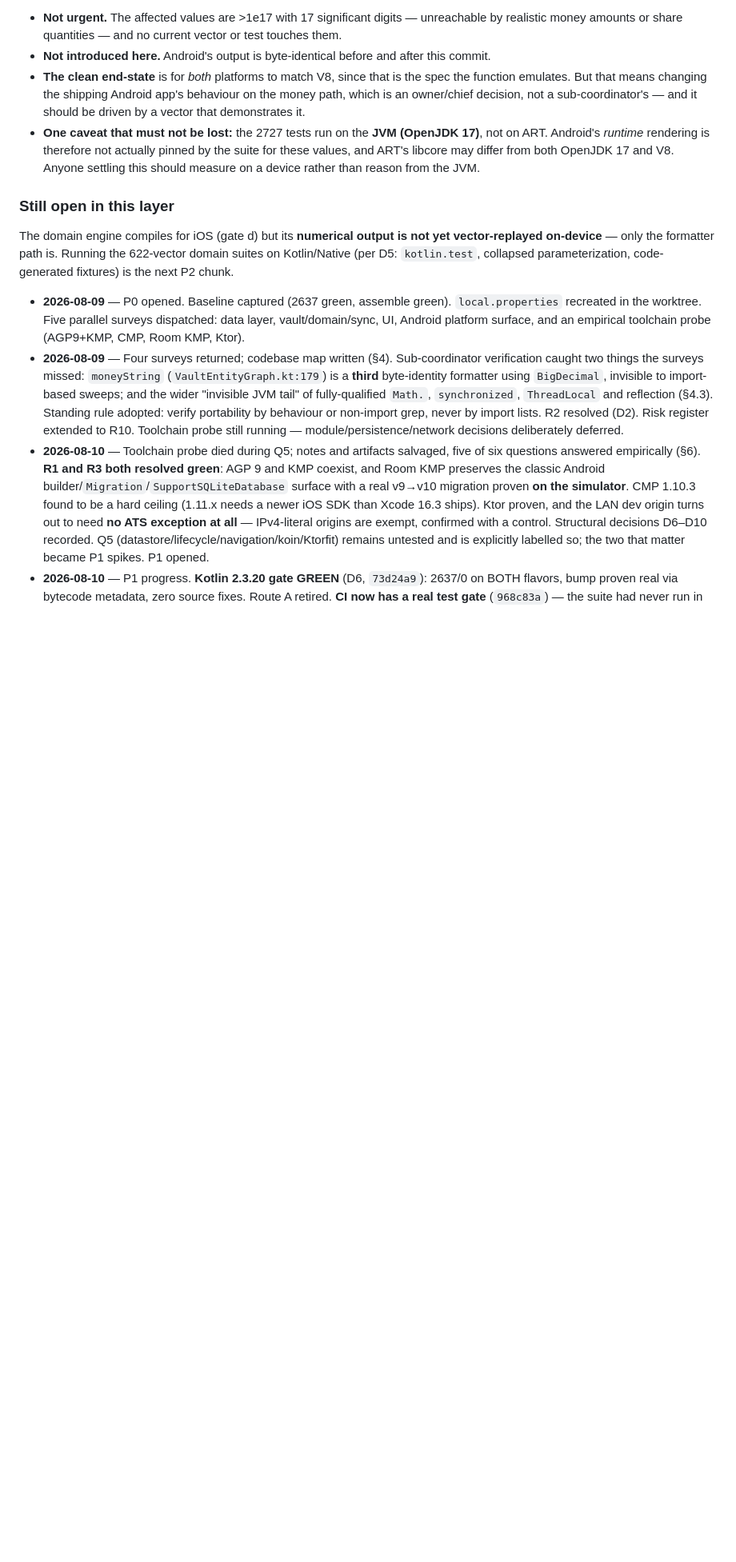
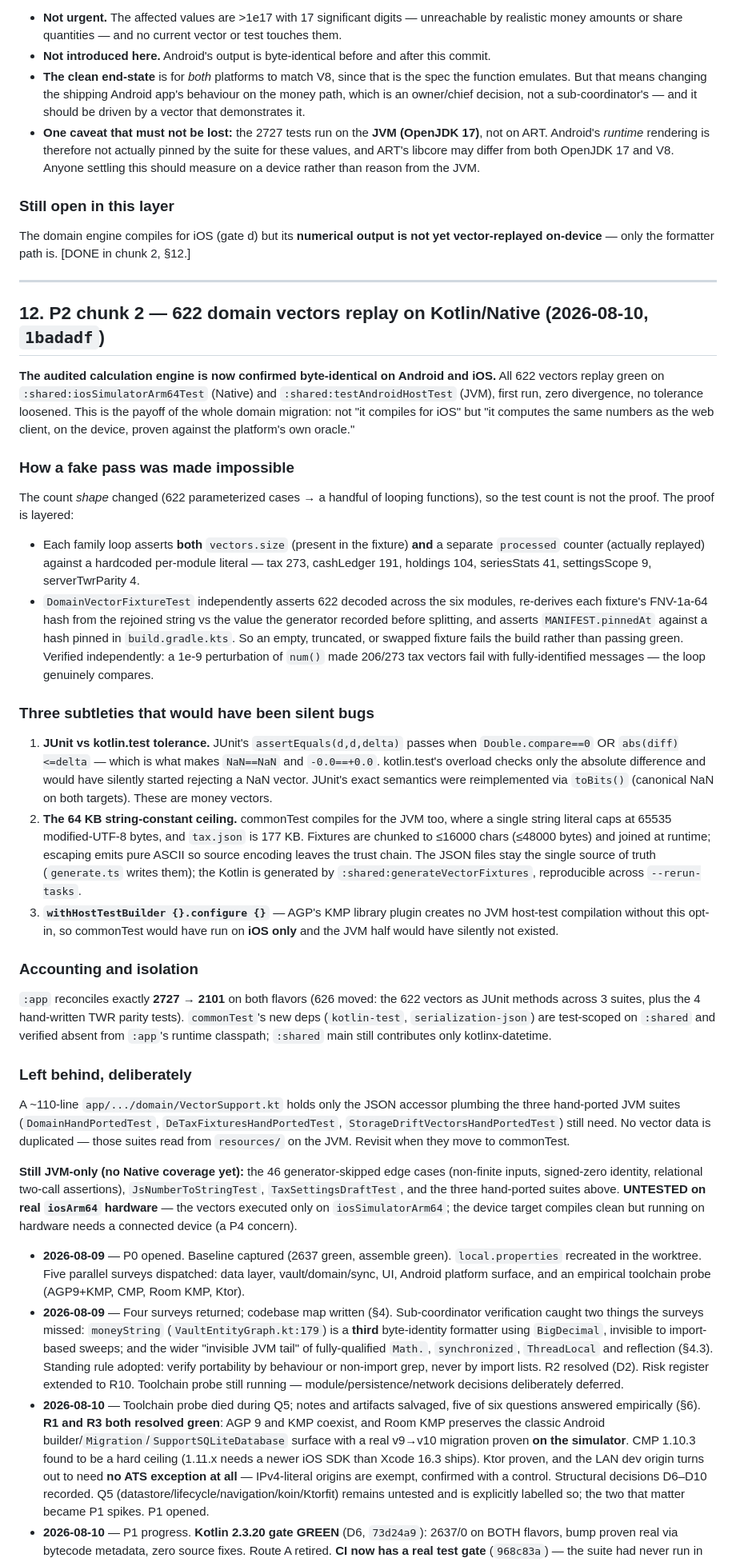
Before and after one commit to chris-dev-at/BetterTrackMobile, a Markdown page: docs/KMP_PLAN.md, the part around one of its changes. Shown at 80% size. Drawn GitHub-style; blank space fills up the shorter version.

Commit message:
docs(kmp): record P2 chunk 2 — 622 domain vectors proven on Kotlin/Native (D5 done)
The audited calculation engine is now confirmed byte-identical on Android and
iOS: all 622 vectors replay green on both :shared:iosSimulatorArm64Test and
:shared:testAndroidHostTest. Documents how a fake pass was made impossible (per-
module count + processed-counter assertions, an FNV-1a-64 rejoin hash, and a
pinned-commit guard), the three subtleties that would otherwise have been silent
bugs (JUnit-vs-kotlin.test NaN/-0.0 delta semantics, the 64KB string-constant
ceiling, the withHostTestBuilder opt-in), the exact 2727->2101 accounting, and
what remains JVM-only or untested on real device hardware. D5 marked done for
the domain vectors; the vault crypto/deflate fixtures follow in the vault phase.

```diff
--- a/docs/KMP_PLAN.md
+++ b/docs/KMP_PLAN.md
@@ -947,9 +949,77 @@ Assessment, and why nothing is being changed unilaterally:
 ### Still open in this layer
 
 The domain engine compiles for iOS (gate d) but its **numerical output is not
-yet vector-replayed on-device** — only the formatter path is. Running the
-622-vector domain suites on Kotlin/Native (per D5: `kotlin.test`, collapsed
-parameterization, code-generated fixtures) is the next P2 chunk.
+yet vector-replayed on-device** — only the formatter path is. [DONE in chunk 2,
+§12.]
+
+---
+
+## 12. P2 chunk 2 — 622 domain vectors replay on Kotlin/Native (2026-08-10, `1badadf`)
+
+**The audited calculation engine is now confirmed byte-identical on Android and
+iOS.** All 622 vectors replay green on `:shared:iosSimulatorArm64Test`
+(Native) and `:shared:testAndroidHostTest` (JVM), first run, zero divergence,
+no tolerance loosened. This is the payoff of the whole domain migration: not
+"it compiles for iOS" but "it computes the same numbers as the web client, on
+the device, proven against the platform's own oracle."
+
+### How a fake pass was made impossible
+
+The count *shape* changed (622 parameterized cases → a handful of looping
+functions), so the test count is not the proof. The proof is layered:
+- Each family loop asserts **both** `vectors.size` (present in the fixture)
+  **and** a separate `processed` counter (actually replayed) against a
+  hardcoded per-module literal — tax 273, cashLedger 191, holdings 104,
+  seriesStats 41, settingsScope 9, serverTwrParity 4.
+- `DomainVectorFixtureTest` independently asserts 622 decoded across the six
+  modules, re-derives each fixture's FNV-1a-64 hash from the rejoined string
+  vs the value the generator recorded before splitting, and asserts
+  `MANIFEST.pinnedAt` against a hash pinned in `build.gradle.kts`.
+So an empty, truncated, or swapped fixture fails the build rather than passing
+green. Verified independently: a 1e-9 perturbation of `num()` made 206/273 tax
+vectors fail with fully-identified messages — the loop genuinely compares.
+
+### Three subtleties that would have been silent bugs
+
+1. **JUnit vs kotlin.test tolerance.** JUnit's `assertEquals(d,d,delta)` passes
+   when `Double.compare==0` OR `abs(diff)<=delta` — which is what makes
+   `NaN==NaN` and `-0.0==+0.0`. kotlin.test's overload checks only the absolute
+   difference and would have silently started rejecting a NaN vector. JUnit's
+   exact semantics were reimplemented via `toBits()` (canonical NaN on both
+   targets). These are money vectors.
+2. **The 64 KB string-constant ceiling.** commonTest compiles for the JVM too,
+   where a single string literal caps at 65535 modified-UTF-8 bytes, and
+   `tax.json` is 177 KB. Fixtures are chunked to ≤16000 chars (≤48000 bytes)
+   and joined at runtime; escaping emits pure ASCII so source encoding leaves
+   the trust chain. The JSON files stay the single source of truth
+   (`generate.ts` writes them); the Kotlin is generated by
+   `:shared:generateVectorFixtures`, reproducible across `--rerun-tasks`.
+3. **`withHostTestBuilder {}.configure {}`** — AGP's KMP library plugin creates
+   no JVM host-test compilation without this opt-in, so commonTest would have
+   run on **iOS only** and the JVM half would have silently not existed.
+
+### Accounting and isolation
+
+`:app` reconciles exactly **2727 → 2101** on both flavors (626 moved: the 622
+vectors as JUnit methods across 3 suites, plus the 4 hand-written TWR parity
+tests). `commonTest`'s new deps (`kotlin-test`, `serialization-json`) are
+test-scoped on `:shared` and verified absent from `:app`'s runtime classpath;
+`:shared` main still contributes only kotlinx-datetime.
+
+### Left behind, deliberately
+
+A ~110-line `app/.../domain/VectorSupport.kt` holds only the JSON accessor
+plumbing the three hand-ported JVM suites (`DomainHandPortedTest`,
+`DeTaxFixturesHandPortedTest`, `StorageDriftVectorsHandPortedTest`) still need.
+No vector data is duplicated — those suites read from `resources/` on the JVM.
+Revisit when they move to commonTest.
+
+**Still JVM-only (no Native coverage yet):** the 46 generator-skipped edge
+cases (non-finite inputs, signed-zero identity, relational two-call
+assertions), `JsNumberToStringTest`, `TaxSettingsDraftTest`, and the three
+hand-ported suites above. **UNTESTED on real `iosArm64` hardware** — the
+vectors executed only on `iosSimulatorArm64`; the device target compiles clean
+but running on hardware needs a connected device (a P4 concern).
 
 - **2026-08-09** — P0 opened. Baseline captured (2637 green, assemble green).
   `local.properties` recreated in the worktree. Five parallel surveys
```
Also changed, not shown: other parts of docs/KMP_PLAN.md (+23 -7 lines).
